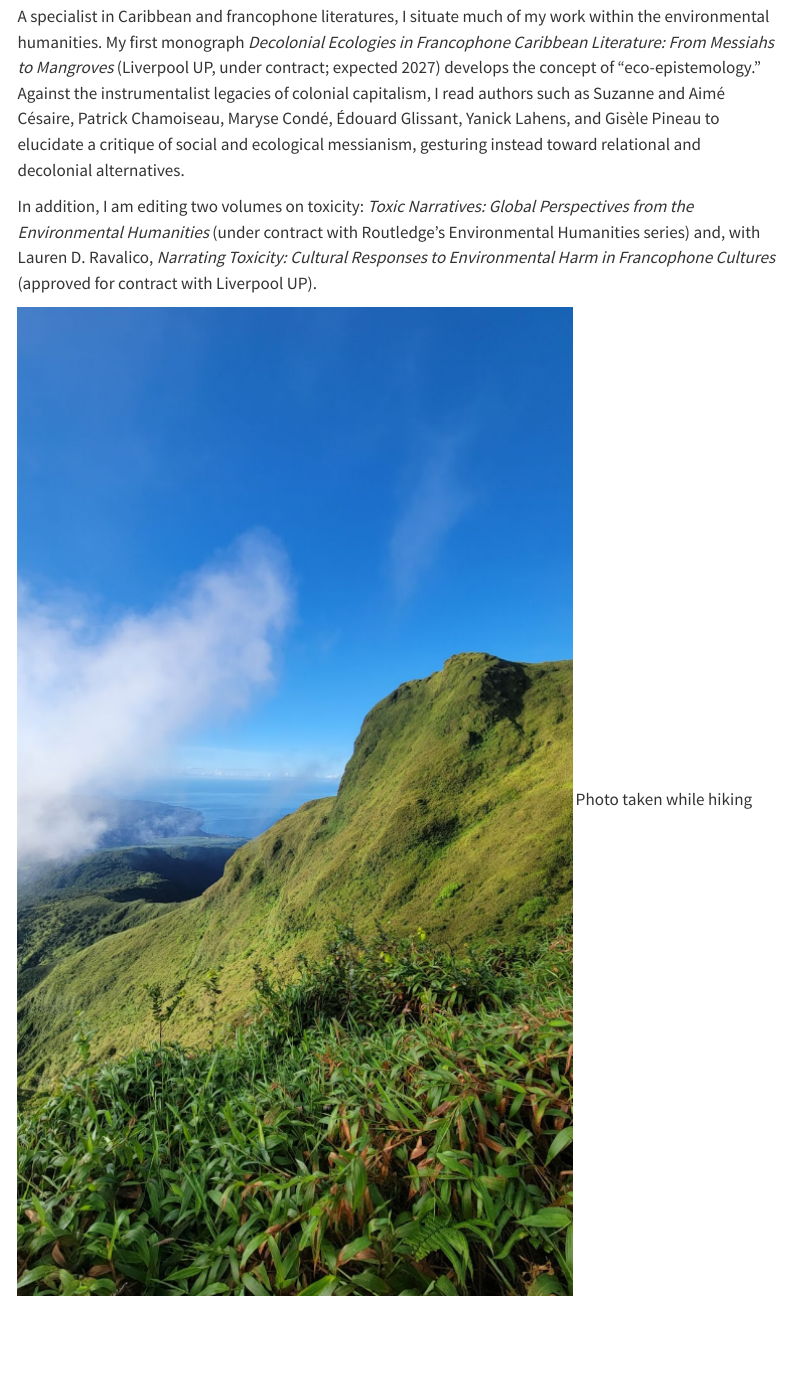
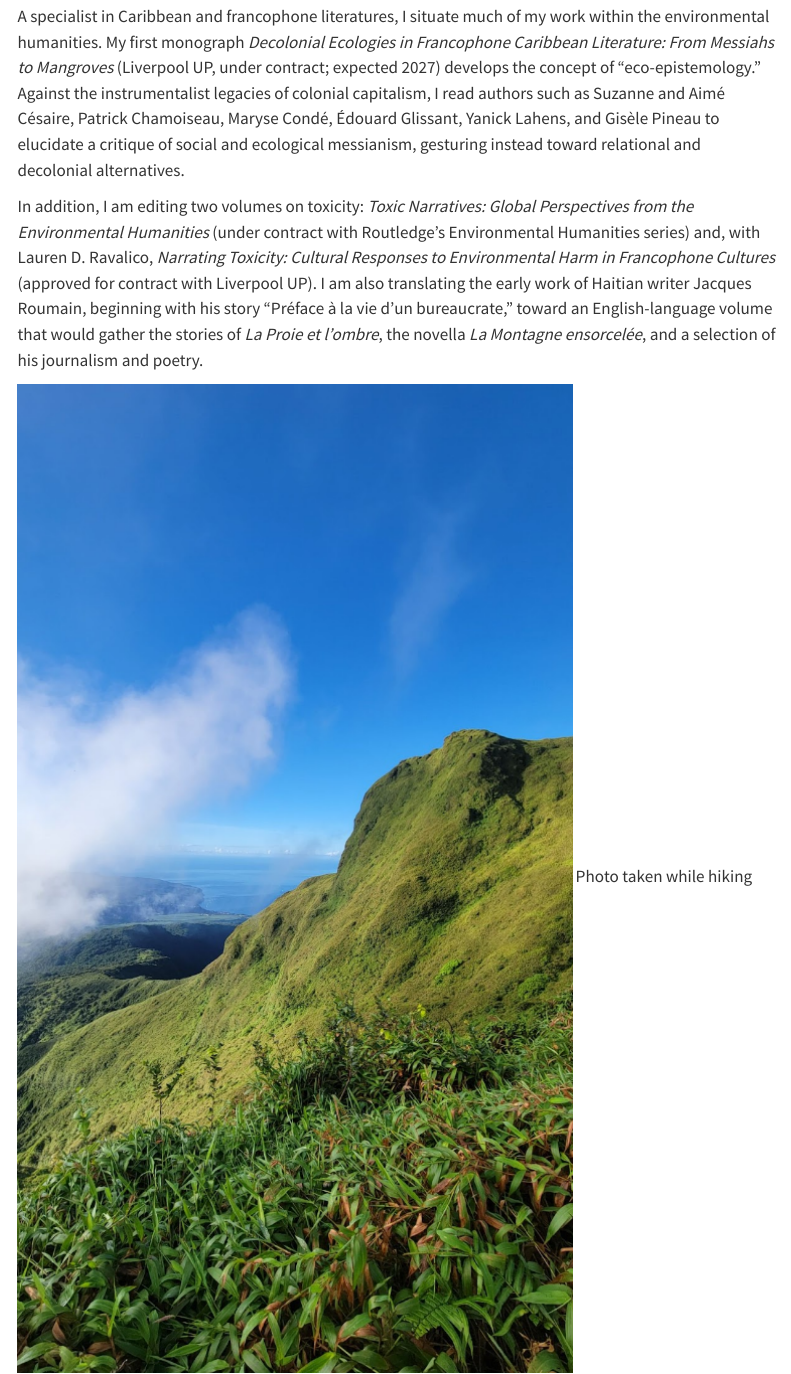
Before and after one commit to david-vivian/david-vivian.github.io, a Quarto document (index.qmd): the page in a window 1100 px wide, from 440 px down. Rendered offline with R 4.5, knitr and Pandoc in place of Quarto, with nearby package versions; menus at the side of the page are left out.

Commit message:
About: add Roumain translation project
Co-Authored-By: Claude Opus 5.5 <noreply@anthropic.com>
Claude-Session: https://claude.ai/code/session_0188jMjFfQf2FZMrEsc5iSpR

```diff
--- a/index.qmd
+++ b/index.qmd
@@ -30,7 +30,7 @@
 
 A specialist in Caribbean and francophone literatures, I situate much of my work within the environmental humanities. My first monograph _Decolonial Ecologies in Francophone Caribbean Literature: From Messiahs to Mangroves_ (Liverpool UP, under contract; expected 2027) develops the concept of "eco-epistemology." Against the instrumentalist legacies of colonial capitalism, I read authors such as Suzanne and Aimé Césaire, Patrick Chamoiseau, Maryse Condé, Édouard Glissant, Yanick Lahens, and Gisèle Pineau to elucidate a critique of social and ecological messianism, gesturing instead toward relational and decolonial alternatives.
 
-In addition, I am editing two volumes on toxicity: _Toxic Narratives: Global Perspectives from the Environmental Humanities_ (under contract with Routledge's Environmental Humanities series) and, with Lauren D. Ravalico, _Narrating Toxicity: Cultural Responses to Environmental Harm in Francophone Cultures_ (approved for contract with Liverpool UP).
+In addition, I am editing two volumes on toxicity: _Toxic Narratives: Global Perspectives from the Environmental Humanities_ (under contract with Routledge's Environmental Humanities series) and, with Lauren D. Ravalico, _Narrating Toxicity: Cultural Responses to Environmental Harm in Francophone Cultures_ (approved for contract with Liverpool UP). I am also translating the early work of Haitian writer Jacques Roumain, beginning with his story "Préface à la vie d'un bureaucrate," toward an English-language volume that would gather the stories of _La Proie et l'ombre_, the novella _La Montagne ensorcelée_, and a selection of his journalism and poetry.
 
 </div>
 
```
